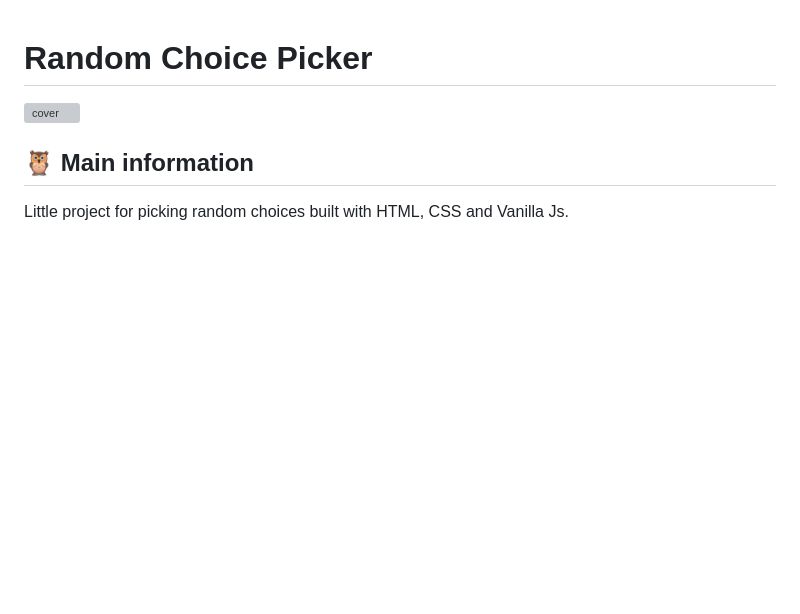
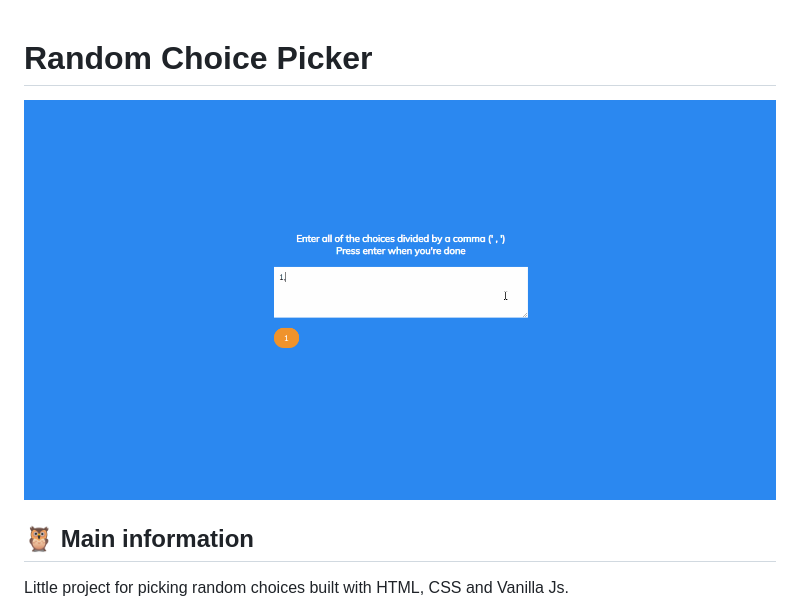
Before and after one commit to kateFrontend/js-random-choice-picker, a Markdown page: README.md, the part around the change printed below. Drawn GitHub-style; pictures changed too: assets/random.gif (added); blank space fills up the shorter version; grey boxes are pictures that could not be loaded.

```diff
--- a/README.md
+++ b/README.md
@@ -1,6 +1,6 @@
 # Random Choice Picker
 
-![cover](./assets/)
+![cover](./assets/random.gif)
 
 ## 🦉 Main information
 
```
Also changed, not shown: other parts of README.md (+5 -5 lines).
